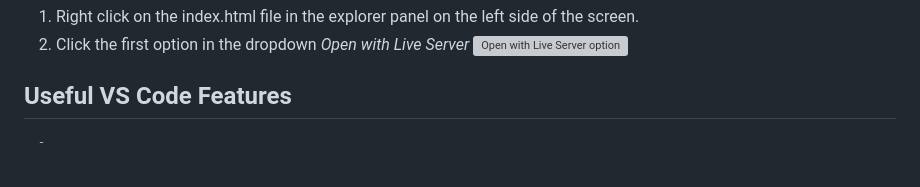
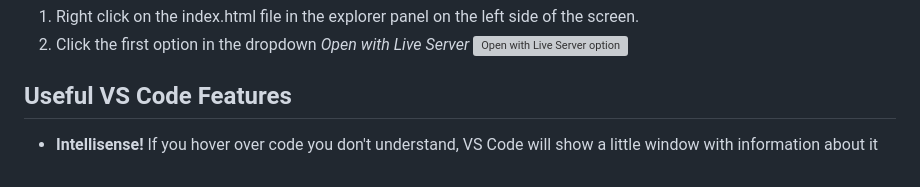
Before and after one commit to dsimpsonMB/capstone-starter, a Markdown page: README.md, the part around the change. GitHub-like rendering; blank space fills up the shorter version; grey boxes are pictures that could not be loaded.

Commit message:
Apr 10, 2025, 2:28 AM

```diff
--- a/README.md
+++ b/README.md
@@ -41,4 +41,5 @@ If during the course of working the project you plan on working on the project e
    ![Open with Live Server option](https://d.l3n.co/i/oSt7VM.png)
 
 ## Useful VS Code Features
--
+
+- **Intellisense!** If you hover over code you don't understand, VS Code will show a little window with information about it
```
